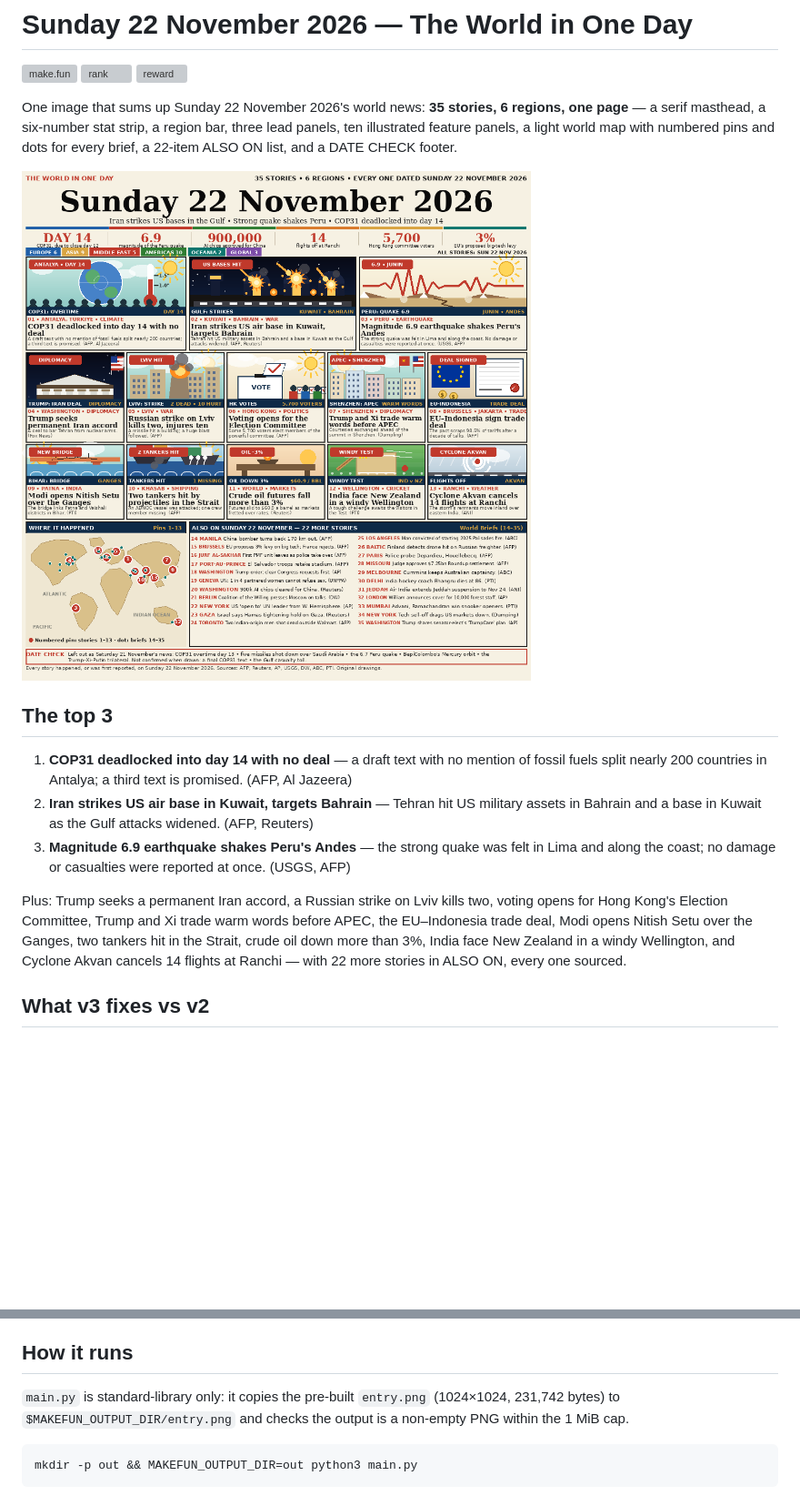
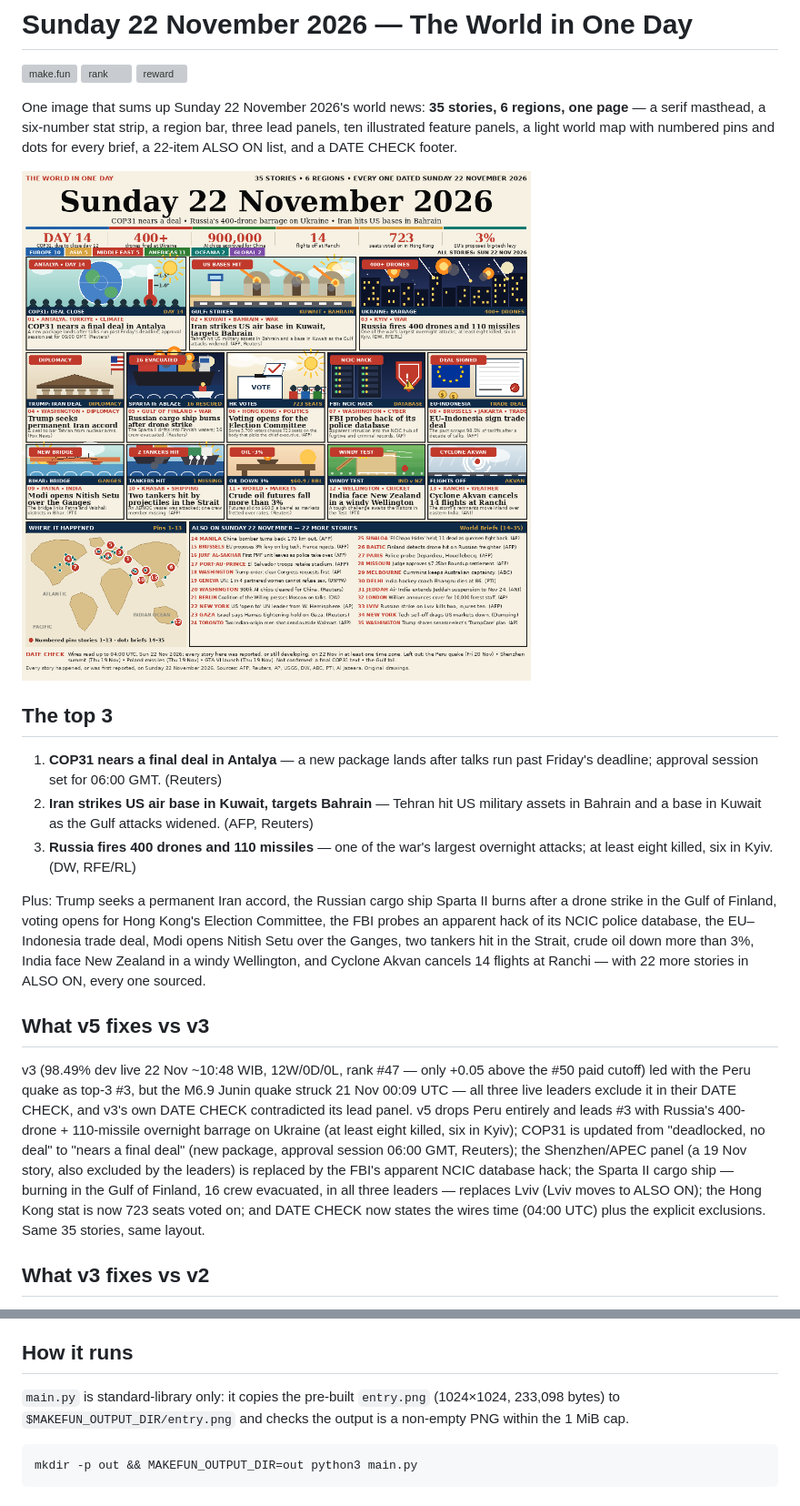
Before and after one commit to jonjet155/news-image-20261122, a Markdown page: README.md, 2 parts joined by grey strips. Shown at 91% size. Drawn GitHub-style; pictures changed too: entry.png; blank space fills up the shorter version; grey boxes are pictures that could not be loaded.

Commit message:
v5: drop wrong-date Peru quake + Shenzhen, lead barrage/Sparta II/FBI hack, COP31 nears deal, DATE CHECK with wires time

````diff
--- a/README.md
+++ b/README.md
@@ -14,23 +14,42 @@ list, and a DATE CHECK footer.
 
 ## The top 3
 
-1. **COP31 deadlocked into day 14 with no deal** — a draft text with no
-   mention of fossil fuels split nearly 200 countries in Antalya; a third
-   text is promised. (AFP, Al Jazeera)
+1. **COP31 nears a final deal in Antalya** — a new package lands after
+   talks run past Friday's deadline; approval session set for 06:00 GMT.
+   (Reuters)
 2. **Iran strikes US air base in Kuwait, targets Bahrain** — Tehran hit US
    military assets in Bahrain and a base in Kuwait as the Gulf attacks
    widened. (AFP, Reuters)
-3. **Magnitude 6.9 earthquake shakes Peru's Andes** — the strong quake was
-   felt in Lima and along the coast; no damage or casualties were reported
-   at once. (USGS, AFP)
+3. **Russia fires 400 drones and 110 missiles** — one of the war's
+   largest overnight attacks; at least eight killed, six in Kyiv.
+   (DW, RFE/RL)
 
-Plus: Trump seeks a permanent Iran accord, a Russian strike on Lviv kills
-two, voting opens for Hong Kong's Election Committee, Trump and Xi trade
-warm words before APEC, the EU–Indonesia trade deal, Modi opens Nitish
-Setu over the Ganges, two tankers hit in the Strait, crude oil down more
-than 3%, India face New Zealand in a windy Wellington, and Cyclone Akvan
-cancels 14 flights at Ranchi — with 22 more stories in ALSO ON, every one
-sourced.
+Plus: Trump seeks a permanent Iran accord, the Russian cargo ship
+Sparta II burns after a drone strike in the Gulf of Finland, voting
+opens for Hong Kong's Election Committee, the FBI probes an apparent
+hack of its NCIC police database, the EU–Indonesia trade deal, Modi
+opens Nitish Setu over the Ganges, two tankers hit in the Strait,
+crude oil down more than 3%, India face New Zealand in a windy
+Wellington, and Cyclone Akvan cancels 14 flights at Ranchi — with 22
+more stories in ALSO ON, every one sourced.
+
+## What v5 fixes vs v3
+
+v3 (98.49% dev live 22 Nov ~10:48 WIB, 12W/0D/0L, rank #47 — only
++0.05 above the #50 paid cutoff) led with the Peru quake as top-3 #3,
+but the M6.9 Junin quake struck 21 Nov 00:09 UTC — all three live
+leaders exclude it in their DATE CHECK, and v3's own DATE CHECK
+contradicted its lead panel. v5 drops Peru entirely and leads #3 with
+Russia's 400-drone + 110-missile overnight barrage on Ukraine (at
+least eight killed, six in Kyiv); COP31 is updated from "deadlocked,
+no deal" to "nears a final deal" (new package, approval session
+06:00 GMT, Reuters); the Shenzhen/APEC panel (a 19 Nov story, also
+excluded by the leaders) is replaced by the FBI's apparent NCIC
+database hack; the Sparta II cargo ship — burning in the Gulf of
+Finland, 16 crew evacuated, in all three leaders — replaces Lviv
+(Lviv moves to ALSO ON); the Hong Kong stat is now 723 seats voted
+on; and DATE CHECK now states the wires time (04:00 UTC) plus the
+explicit exclusions. Same 35 stories, same layout.
 
 ## What v3 fixes vs v2
 
@@ -64,7 +83,7 @@ happened, or was first reported, on Sunday 22 November 2026.
 ## How it runs
 
 `main.py` is standard-library only: it copies the pre-built `entry.png`
-(1024×1024, 231,742 bytes) to `$MAKEFUN_OUTPUT_DIR/entry.png` and
+(1024×1024, 233,098 bytes) to `$MAKEFUN_OUTPUT_DIR/entry.png` and
 checks the output is a non-empty PNG within the 1 MiB cap.
 
 ```sh
````
Also changed, not shown: 1 other file.
